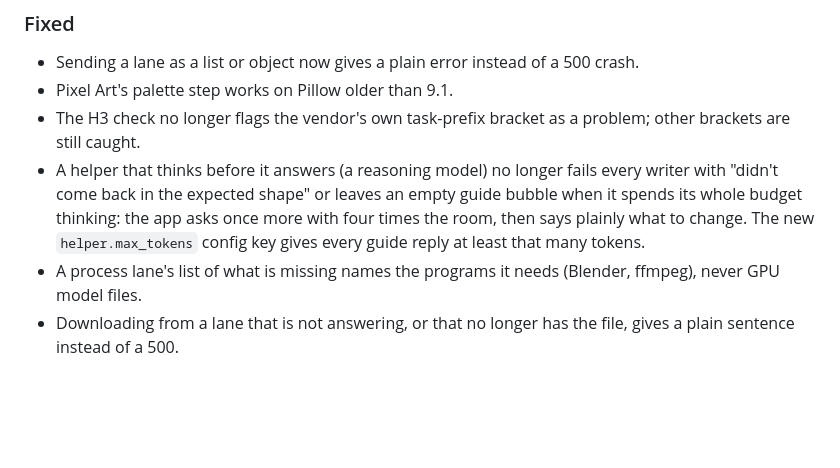
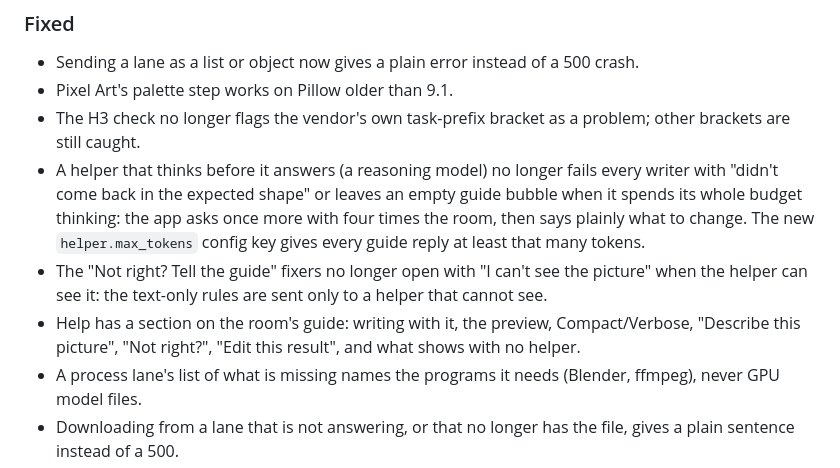
Before and after one commit to Platano78/black-wire-forge, a Markdown page: CHANGELOG.md, the part around the change. GitHub-like rendering; blank space fills up the shorter version.

Commit message:
CHANGELOG: the fixers' blind note and help's guide section
Two more v1.1.0 Fixed lines for a2786a5 (the "I can't see" rules go only to
a helper that cannot see) and 20ac248 (help.html's "The room's guide").

Co-Authored-By: Claude Opus 5.5 <noreply@anthropic.com>
Claude-Session: https://claude.ai/code/session_01XzoYE6LMgVtAQb2WDvVKYd

```diff
--- a/CHANGELOG.md
+++ b/CHANGELOG.md
@@ -56,6 +56,10 @@ All notable changes to Black Wire Forge are recorded here.
   spends its whole budget thinking: the app asks once more with four times the room, then
   says plainly what to change. The new `helper.max_tokens` config key gives every guide
   reply at least that many tokens.
+- The "Not right? Tell the guide" fixers no longer open with "I can't see the picture" when
+  the helper can see it: the text-only rules are sent only to a helper that cannot see.
+- Help has a section on the room's guide: writing with it, the preview, Compact/Verbose,
+  "Describe this picture", "Not right?", "Edit this result", and what shows with no helper.
 - A process lane's list of what is missing names the programs it needs (Blender, ffmpeg),
   never GPU model files.
 - Downloading from a lane that is not answering, or that no longer has the file, gives a
```
